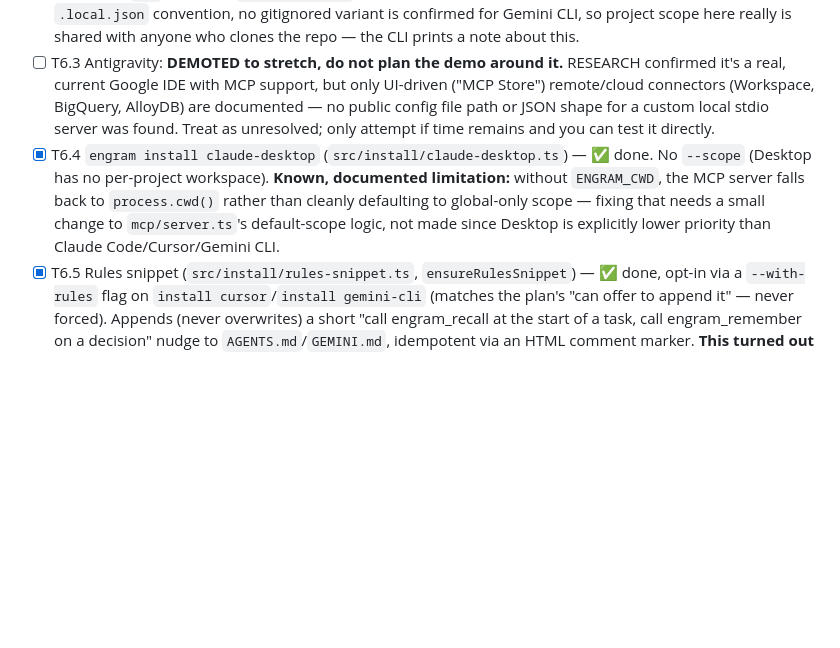
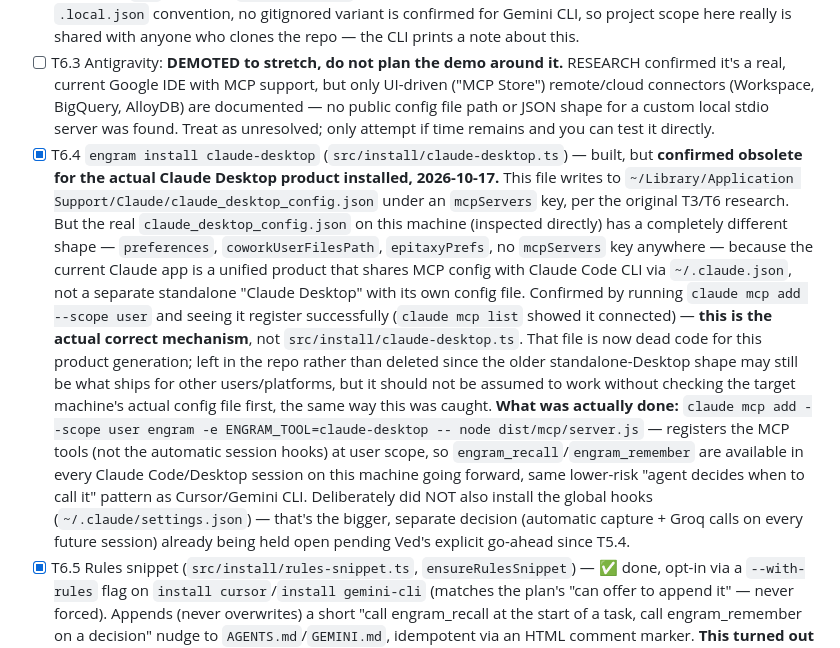
Before and after one commit to ivedmohan/engram, a Markdown page: PLAN.md, the part around the change. GitHub-like rendering; blank space fills up the shorter version.

```diff
--- a/PLAN.md
+++ b/PLAN.md
@@ -389,11 +389,26 @@ engram/
   Claude Code's `.local.json` convention, no gitignored variant is confirmed for Gemini CLI, so project
   scope here really is shared with anyone who clones the repo — the CLI prints a note about this.
 - [ ] T6.3 Antigravity: **DEMOTED to stretch, do not plan the demo around it.** RESEARCH confirmed it's a real, current Google IDE with MCP support, but only UI-driven ("MCP Store") remote/cloud connectors (Workspace, BigQuery, AlloyDB) are documented — no public config file path or JSON shape for a custom local stdio server was found. Treat as unresolved; only attempt if time remains and you can test it directly.
-- [x] T6.4 `engram install claude-desktop` (`src/install/claude-desktop.ts`) — ✅ done. No `--scope`
-  (Desktop has no per-project workspace). **Known, documented limitation:** without `ENGRAM_CWD`, the
-  MCP server falls back to `process.cwd()` rather than cleanly defaulting to global-only scope —
-  fixing that needs a small change to `mcp/server.ts`'s default-scope logic, not made since Desktop is
-  explicitly lower priority than Claude Code/Cursor/Gemini CLI.
+- [x] T6.4 `engram install claude-desktop` (`src/install/claude-desktop.ts`) — built, but **confirmed
+  obsolete for the actual Claude Desktop product installed, 2026-10-17.** This file writes to
+  `~/Library/Application Support/Claude/claude_desktop_config.json` under an `mcpServers` key, per the
+  original T3/T6 research. But the real `claude_desktop_config.json` on this machine (inspected
+  directly) has a completely different shape — `preferences`, `coworkUserFilesPath`, `epitaxyPrefs`,
+  no `mcpServers` key anywhere — because the current Claude app is a unified product that shares MCP
+  config with Claude Code CLI via `~/.claude.json`, not a separate standalone "Claude Desktop" with its
+  own config file. Confirmed by running `claude mcp add --scope user` and seeing it register
+  successfully (`claude mcp list` showed it connected) — **this is the actual correct mechanism**, not
+  `src/install/claude-desktop.ts`. That file is now dead code for this product generation; left in the
+  repo rather than deleted since the older standalone-Desktop shape may still be what ships for other
+  users/platforms, but it should not be assumed to work without checking the target machine's actual
+  config file first, the same way this was caught.
+  **What was actually done:** `claude mcp add --scope user engram -e ENGRAM_TOOL=claude-desktop --
+  node dist/mcp/server.js` — registers the MCP tools (not the automatic session hooks) at user scope,
+  so `engram_recall`/`engram_remember` are available in every Claude Code/Desktop session on this
+  machine going forward, same lower-risk "agent decides when to call it" pattern as Cursor/Gemini CLI.
+  Deliberately did NOT also install the global hooks (`~/.claude/settings.json`) — that's the bigger,
+  separate decision (automatic capture + Groq calls on every future session) already being held open
+  pending Ved's explicit go-ahead since T5.4.
 - [x] T6.5 Rules snippet (`src/install/rules-snippet.ts`, `ensureRulesSnippet`) — ✅ done, opt-in via a
   `--with-rules` flag on `install cursor`/`install gemini-cli` (matches the plan's "can offer to
   append it" — never forced). Appends (never overwrites) a short "call engram_recall at the start of a
```
Also changed, not shown: PROGRESS.md (+18 -0 lines).
